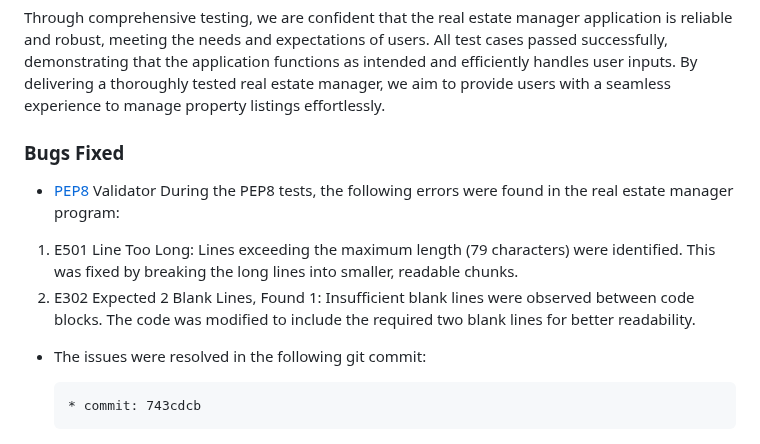
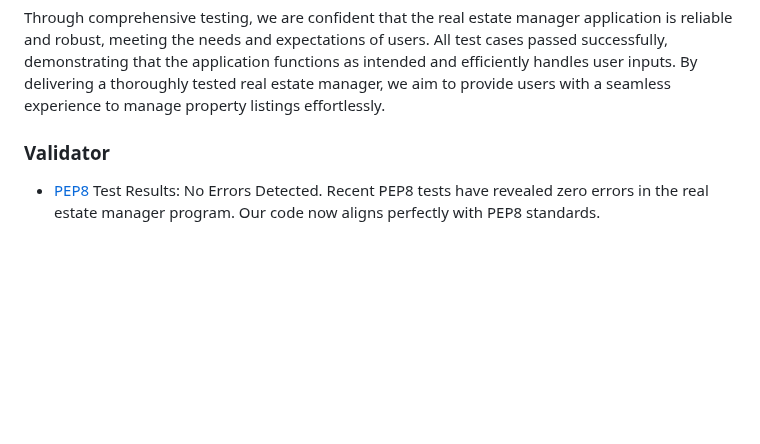
Before and after one commit to DouglasMeloo/real-state-manager, a Markdown page: README.md, the part around the change. Drawn GitHub-style; blank space fills up the shorter version.

Commit message:
Add update to validator pep8

```diff
--- a/README.md
+++ b/README.md
@@ -252,16 +252,9 @@ Invalid Main Menu Choice                      | User enters a number that doesn'
 ### Conclusion
 Through comprehensive testing, we are confident that the real estate manager application is reliable and robust, meeting the needs and expectations of users. All test cases passed successfully, demonstrating that the application functions as intended and efficiently handles user inputs. By delivering a thoroughly tested real estate manager, we aim to provide users with a seamless experience to manage property listings effortlessly.
 
-### Bugs Fixed
-* [PEP8](https://pep8ci.herokuapp.com/#) Validator
-During the PEP8 tests, the following errors were found in the real estate manager program:
-
-1. E501 Line Too Long: Lines exceeding the maximum length (79 characters) were identified. This was fixed by breaking the long lines into smaller, readable chunks.
-2. E302 Expected 2 Blank Lines, Found 1: Insufficient blank lines were observed between code blocks. The code was modified to include the required two blank lines for better readability.
-
-* The issues were resolved in the following git commit:
-
-      * commit: 743cdcb
+### Validator
+* [PEP8](https://pep8ci.herokuapp.com/#) Test Results: No Errors Detected.
+Recent PEP8 tests have revealed zero errors in the real estate manager program. Our code now aligns perfectly with PEP8 standards.
 
 ![PEP 8 Validator](/assets/images/pepvalidor.png)
 
```
